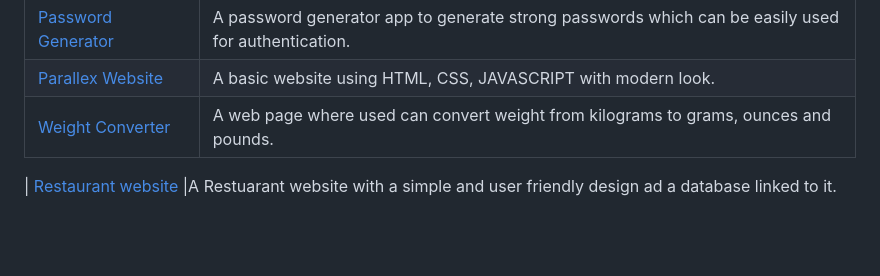
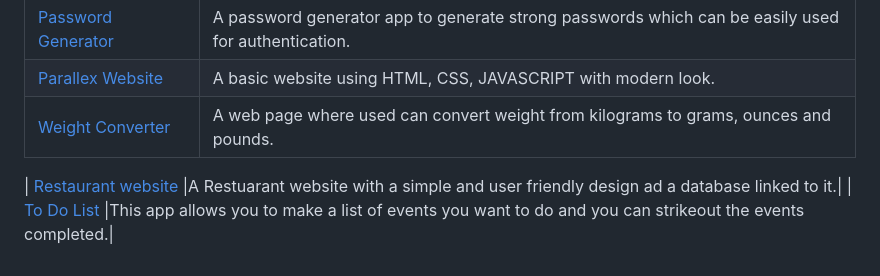
Before and after one commit to LovelySpace/web-dev-mini-projects, a Markdown page: Index.md, the part around the change. GitHub-like rendering; blank space fills up the shorter version.

```diff
--- a/Index.md
+++ b/Index.md
@@ -81,6 +81,7 @@
 | [Chess Game](https://github.com/Ayushparikh-code/Web-dev-mini-projects/tree/main/Chess-Game)            | A basic chess game for entertainment purpose. |
 | [Password Generator](https://github.com/Ayushparikh-code/Web-dev-mini-projects/tree/main/Password%20Generator)   | A password generator app to generate strong passwords which can be easily used for authentication. |
 | [Parallex Website](https://github.com/Ayushparikh-code/Web-dev-mini-projects/tree/main/Chess-Game)            | A basic website using HTML, CSS, JAVASCRIPT with modern look. |
-| [Weight Converter](https://github.com/Ayushparikh-code/Web-dev-mini-projects/tree/main/Weight%20Converter)              |A web page where used can convert weight from kilograms to grams, ounces and pounds.
+| [Weight Converter](https://github.com/Ayushparikh-code/Web-dev-mini-projects/tree/main/Weight%20Converter)              |A web page where used can convert weight from kilograms to grams, ounces and pounds.|
 
-| [Restaurant website](https://github.com/Ayushparikh-code/Web-dev-mini-projects/tree/main/Restaurant-website)              |A Restuarant website with a simple and user friendly design ad a database linked to it.
+| [Restaurant website](https://github.com/Ayushparikh-code/Web-dev-mini-projects/tree/main/Restaurant-website)              |A Restuarant website with a simple and user friendly design ad a database linked to it.|
+| [To Do List](https://github.com/Ayushparikh-code/Web-dev-mini-projects/tree/main/todolist)              |This app allows you to make a list of events you want to do and you can strikeout the events completed.|
```
